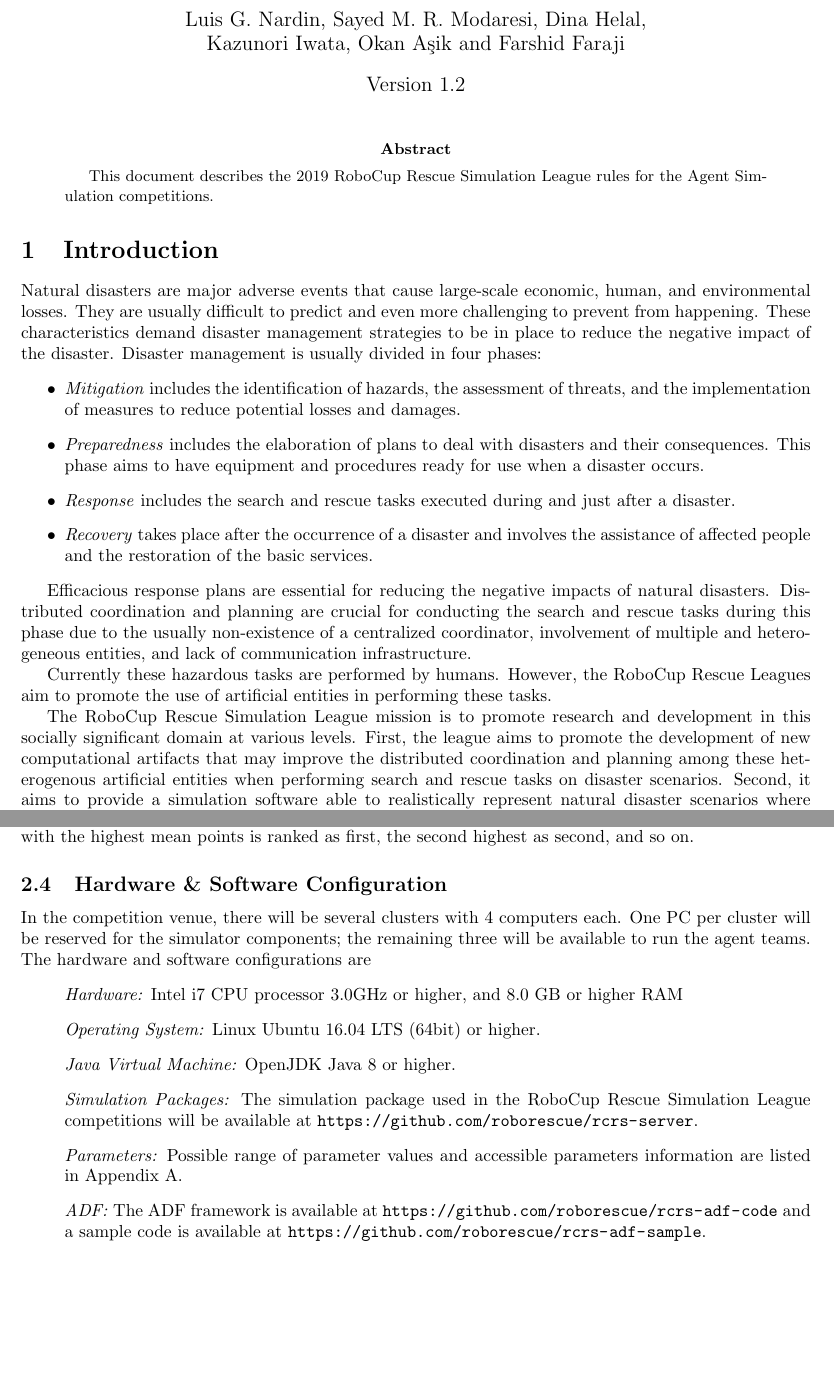
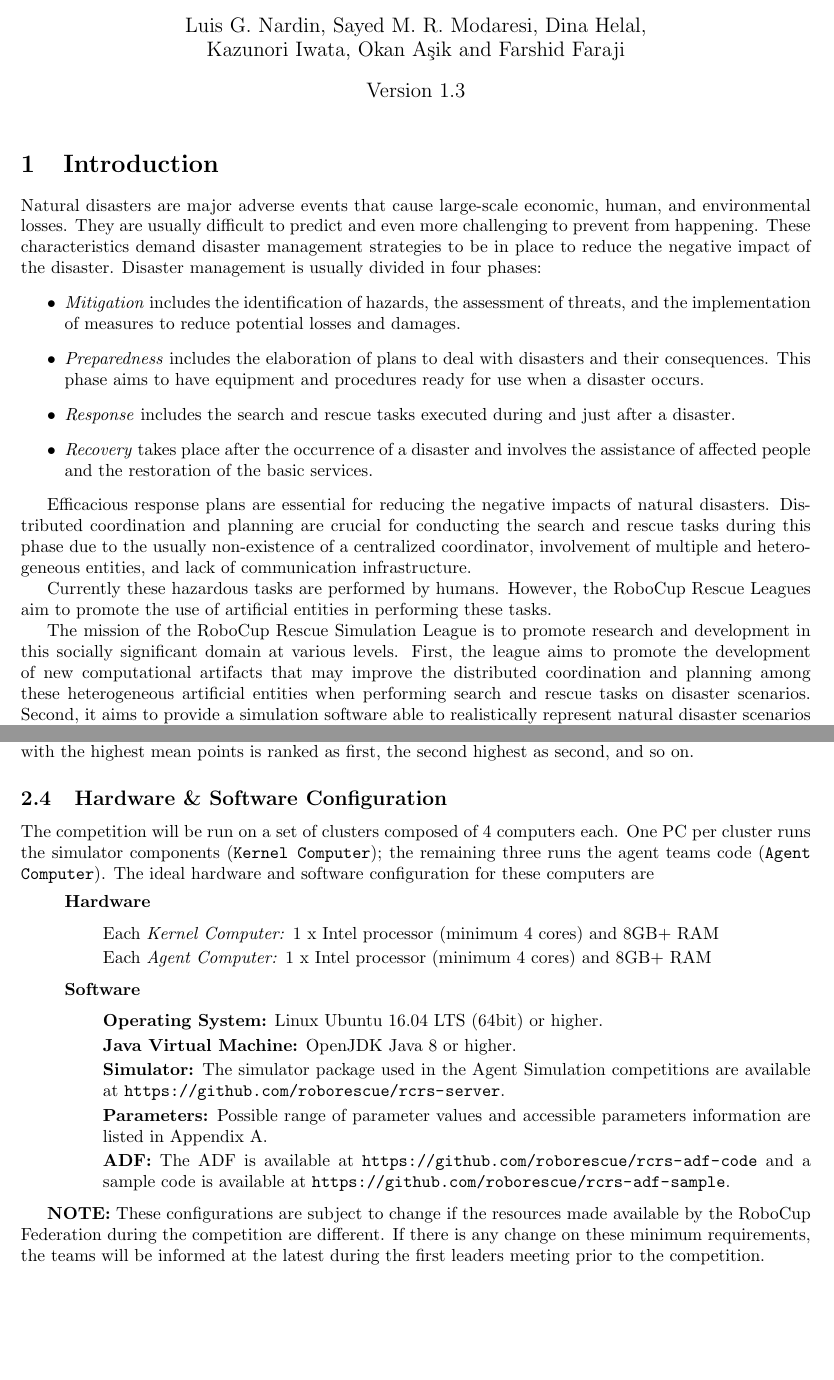
Before and after one commit to roborescue/rcrs-rules, a LaTeX document (rcrs-agent-rules.tex): two parts of pages 1 and 7 of 16 before the commit and two parts of pages 1 and 7 of 15 after it, joined at a grey line, cut so that both start at the same text, the shorter picture padded with empty space. Compiled offline with pdfLaTeX.

Commit message:
2019 Rules v1.3

```diff
--- a/rcrs-agent-rules.tex
+++ b/rcrs-agent-rules.tex
@@ -14,20 +14,13 @@
 %%
 \begin{document}
 %%
-
 \title{RoboCup Rescue Simulation League\\
        2019 Agent Simulation Competition Rules}
 \author{Luis G. Nardin, Sayed M. R. Modaresi, Dina Helal,\\
 Kazunori Iwata, Okan A{\c s}ik and Farshid Faraji}
-\date{Version 1.2}
+\date{Version 1.3}
 %%
 \maketitle
-%%
-\begin{abstract}
-%%
-This document describes the 2019 RoboCup Rescue Simulation League rules for the Agent Simulation competitions.
-%%
-\end{abstract}
 %%
 \section{Introduction}
 \label{sec:introduction}
@@ -51,7 +44,7 @@ Efficacious response plans are essential for reducing the negative impacts of na
 
 Currently these hazardous tasks are performed by humans. However, the RoboCup Rescue Leagues aim to promote the use of artificial entities in performing these tasks.
 
-The RoboCup Rescue Simulation League mission is to promote research and development in this socially significant domain at various levels. First, the league aims to promote the development of new computational artifacts that may improve the distributed coordination and planning among these heterogenous artificial entities when performing search and rescue tasks on disaster scenarios. Second, it aims to provide a simulation software able to realistically represent natural disaster scenarios where these computational artifacts can be assessed. Finally, it aims to promote these research and development activities by conducting competitions to stimulate the exchange of ideas and experience among practitioners.
+The mission of the RoboCup Rescue Simulation League is to promote research and development in this socially significant domain at various levels. First, the league aims to promote the development of new computational artifacts that may improve the distributed coordination and planning among these heterogeneous artificial entities when performing search and rescue tasks on disaster scenarios. Second, it aims to provide a simulation software able to realistically represent natural disaster scenarios where these computational artifacts can be assessed. Finally, it aims to promote these research and development activities by conducting competitions to stimulate the exchange of ideas and experience among practitioners.
 
 In particular, the RoboCup Rescue Agent Simulation competitions held during the RoboCup are mostly focused on the third objective. The competitions are
 %%
@@ -367,43 +358,38 @@ The final team points is then used to generate a ranking of all the teams for th
 %%
 \subsection{Hardware \& Software Configuration}
 %%
-In the competition venue, there will be several clusters with 4 computers each. One PC per cluster will be reserved for the simulator components; the remaining three will be available to run the agent teams. The hardware and software configurations are
+The competition will be run on a set of clusters composed of 4 computers each. One PC per cluster runs the simulator components (\texttt{Kernel Computer}); the remaining three runs the agent teams code (\texttt{Agent Computer}). The ideal hardware and software configuration for these computers are
 %%
 \begin{enumerate}[ ]
+  \item \textbf{Hardware}
   %%
-\item \emph{Hardware:} Intel i7 CPU processor 3.0GHz or higher, and 8.0 GB or higher RAM
-%{\color{purple}
-
-%Kernel:
-
-%	Intel CPU with at least 8 cores and with benchmark higher than 7000(from cpubenchmark.net), and 12.0 GB or higher RAM
-
-%Agents:
-
-%The hardware will contain one of these configurations:
-
-%1- 4*Intel CPU with at least 8 cores and with benchmark higher than 7000(from cpubenchmark.net), and 12.0 GB or higher RAM
-
-%or
-
-%2- 1 * Intel CPU with at least 24 cores and with benchmark higher than 18000(from cpubenchmark.net), and 32.0 GB or higher RAM
-
-%}
+  \begin{itemize}[ ]
     %%
-\item \emph{Operating System:} Linux Ubuntu 16.04 LTS (64bit) or higher.
+    \item Each \emph{Kernel Computer:} 1 x Intel processor (minimum 4 cores) and 8GB+ RAM
+    \item Each \emph{Agent Computer:} 1 x Intel processor (minimum 4 cores) and 8GB+ RAM
     %%
-\item \emph{Java Virtual Machine:} OpenJDK Java 8 or higher.
+  \end{itemize}
   %%
-%\item \textcolor{purple}{\emph{Additional Softwares:}Docker}
+  \item \textbf{Software}
   %%
-\item \emph{Simulation Packages:} The simulation package used in the RoboCup Rescue Simulation League competitions will be available at \url{https://github.com/roborescue/rcrs-server}.
+  \begin{itemize}[ ]
     %%
-\item \emph{Parameters:} Possible range of parameter values and accessible parameters information are listed in Appendix~\ref{sec:parameters}.
+    \item \textbf{Operating System:} Linux Ubuntu 16.04 LTS (64bit) or higher.
     %%
-\item \emph{ADF:} The ADF framework is available at \url{https://github.com/roborescue/rcrs-adf-code} and a sample code is available at \url{https://github.com/roborescue/rcrs-adf-sample}.
+    \item \textbf{Java Virtual Machine:} OpenJDK Java 8 or higher.
+    %%
+    \item \textbf{Simulator:} The simulator package used in the Agent Simulation competitions are available at \url{https://github.com/roborescue/rcrs-server}.
+    %%
+    \item \textbf{Parameters:} Possible range of parameter values and accessible parameters information are listed in Appendix~\ref{sec:parameters}.
+    %%
+    \item \textbf{ADF:} The ADF is available at \url{https://github.com/roborescue/rcrs-adf-code} and a sample code is available at \url{https://github.com/roborescue/rcrs-adf-sample}.
+    %%
+  \end{itemize}
   %%
 \end{enumerate}
 %%
+
+\textbf{NOTE:} These configurations are subject to change if the resources made available by the RoboCup Federation during the competition are different. If there is any change on these minimum requirements, the teams will be informed at the latest during the first leaders meeting prior to the competition.
 %%
 \section{Technical Challenge Competition}
 \label{sec:technical}
```
Also changed, not shown: rcrs-infra-rules.tex (+0 -6 lines), rcrs-agent-rules.tex (30 more changed lines). Lines whose indentation alone changed are shown as unchanged.
